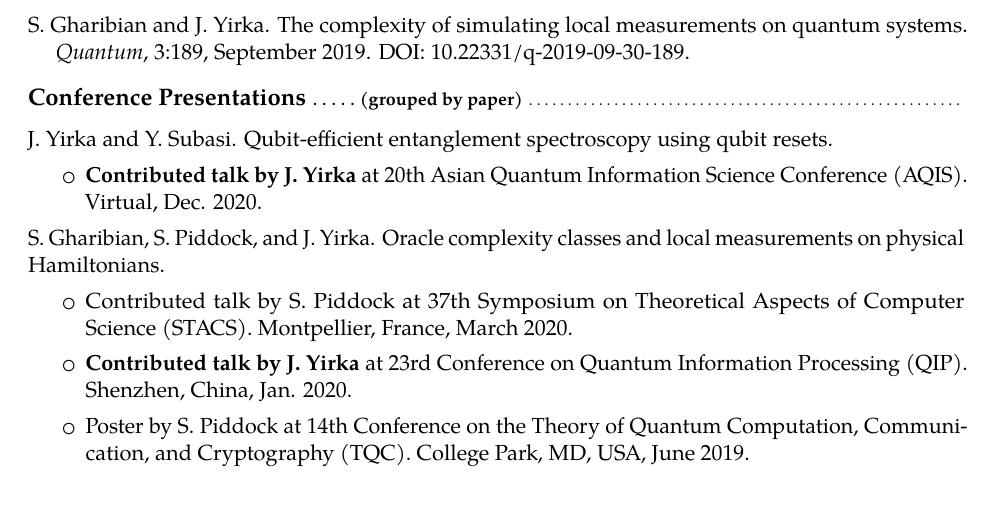
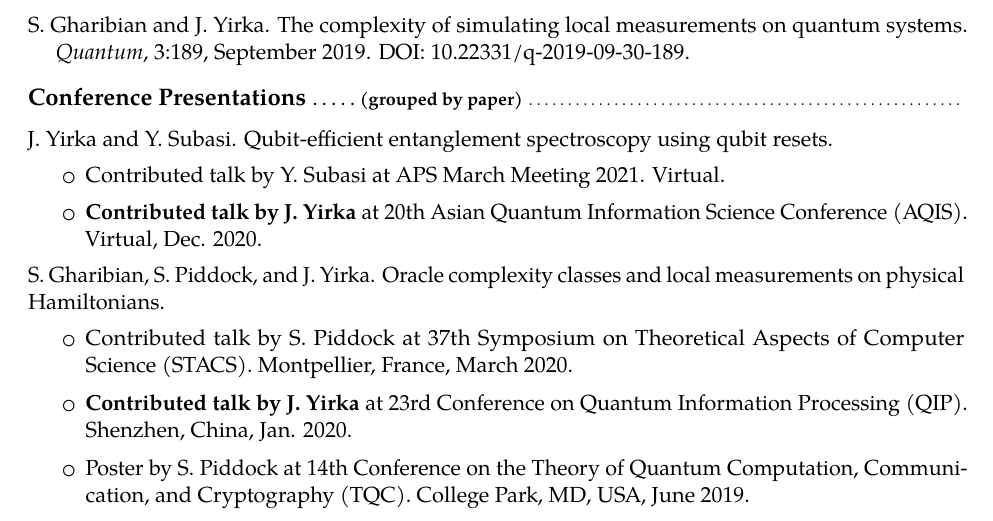
Before and after one commit to yirkajk/yirkajk.github.io, a LaTeX CV (CV_JYirka.tex): part of page 2 of 6, cut so that both start at the same text. Compiled offline with pdfLaTeX.

Commit message:
Add APS21 talk for YS20

```diff
--- a/CV_JYirka.tex
+++ b/CV_JYirka.tex
@@ -177,6 +177,7 @@ S. Gharibian and J. Yirka. The complexity of simulating local measurements on qu
 J. Yirka and Y. Subasi. Qubit-efficient entanglement spectroscopy using qubit resets.
 \begin{adjustwidth}{.25in}{}
 	\begin{itemize}[itemsep=\pubItemSep]
+		\item Contributed talk by Y. Subasi at APS March Meeting 2021. Virtual.
 		\item \textbf{Contributed talk by J. Yirka} at 20th Asian Quantum Information Science Conference (AQIS). Virtual, Dec. 2020.
 	\end{itemize}
 \end{adjustwidth}
```
Also changed, not shown: CV_JYirka.pdf, README.md.
